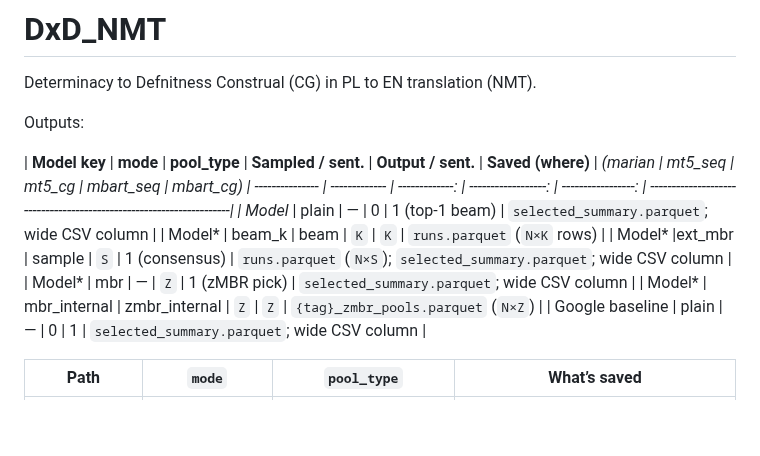
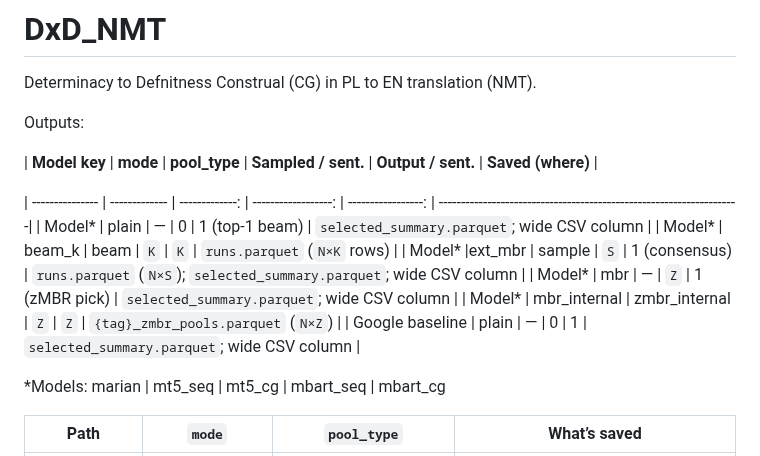
Before and after one commit to nirankusha/DxD_NMT, a Markdown page: README.md, the part around the change. Rendered like a GitHub page; blank space fills up the shorter version.

```diff
--- a/README.md
+++ b/README.md
@@ -4,7 +4,7 @@ Determinacy to Defnitness Construal (CG) in PL to EN translation (NMT).
 Outputs:
 
 | **Model key**  | **mode**      | **pool\_type** | **Sampled / sent.** | **Output / sent.** | **Saved (where)**                                                   |
-*(marian \| mt5\_seq \| mt5\_cg \| mbart\_seq \| mbart\_cg)
+
 | --------------- | ------------- | -------------: | ------------------: | -----------------: | --------------------------------------------------------------------|
 | Model*          | plain         |              — |                   0 |     1 (top-1 beam) | `selected_summary.parquet`; wide CSV column                         |
 | Model*          | beam\_k       |           beam |                 `K` |                `K` | `runs.parquet` (`N×K` rows)                                         |
@@ -12,6 +12,8 @@ Outputs:
 | Model*          | mbr           |              — |                 `Z` |      1 (zMBR pick) | `selected_summary.parquet`; wide CSV column                         |
 | Model*          | mbr\_internal | zmbr\_internal |                 `Z` |                `Z` | `{tag}_zmbr_pools.parquet` (`N×Z`)                                  |
 | Google baseline | plain         |              — |                   0 |                  1 | `selected_summary.parquet`; wide CSV column                         |
+
+*Models: marian \| mt5\_seq \| mt5\_cg \| mbart\_seq \| mbart\_cg
 
 | Path                   | `mode`         | `pool_type`                    | What’s saved                                                        |
 | ---------------------- | -------------- | ------------------------------ | ------------------------------------------------------------------- |
```
